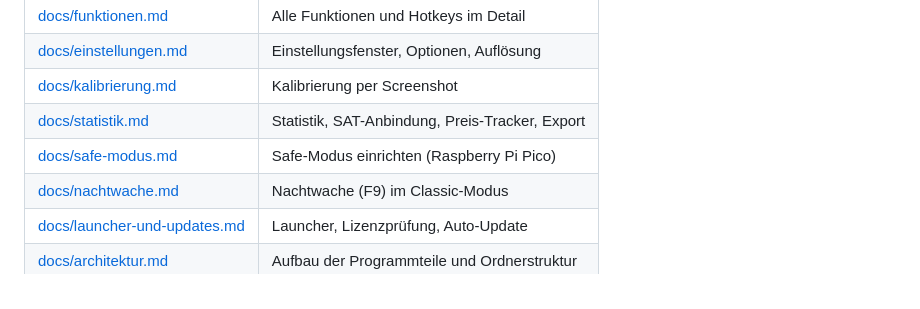
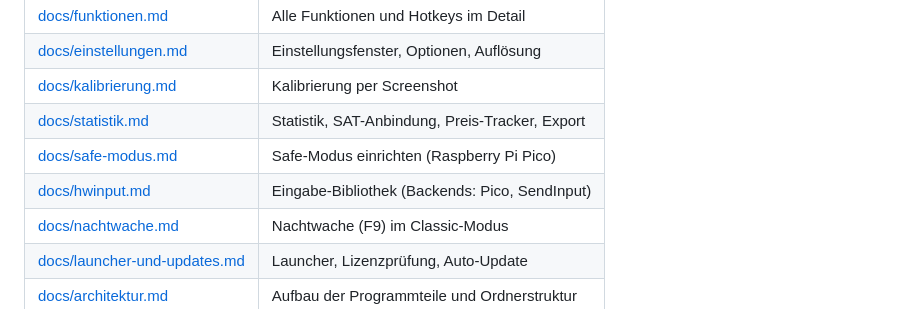
Before and after one commit to lulu-830/Waschbaer-Schnapper-Doku, a Markdown page: README.md, the part around the change. Drawn GitHub-style.

Commit message:
Add hwinput page and diagrams for Safe-Modus

```diff
--- a/README.md
+++ b/README.md
@@ -17,6 +17,7 @@
 | [docs/kalibrierung.md](docs/kalibrierung.md) | Kalibrierung per Screenshot |
 | [docs/statistik.md](docs/statistik.md) | Statistik, SAT-Anbindung, Preis-Tracker, Export |
 | [docs/safe-modus.md](docs/safe-modus.md) | Safe-Modus einrichten (Raspberry Pi Pico) |
+| [docs/hwinput.md](docs/hwinput.md) | Eingabe-Bibliothek (Backends: Pico, SendInput) |
 | [docs/nachtwache.md](docs/nachtwache.md) | Nachtwache (F9) im Classic-Modus |
 | [docs/launcher-und-updates.md](docs/launcher-und-updates.md) | Launcher, Lizenzprüfung, Auto-Update |
 | [docs/architektur.md](docs/architektur.md) | Aufbau der Programmteile und Ordnerstruktur |
```
Also changed, not shown: docs/architektur.md (+1 -1 lines), docs/hwinput.md (added, +262 -0 lines), docs/safe-modus.md (+6 -0 lines), bilder/hwinput-backends.png (added), bilder/safe-modus-weg.png (added).
